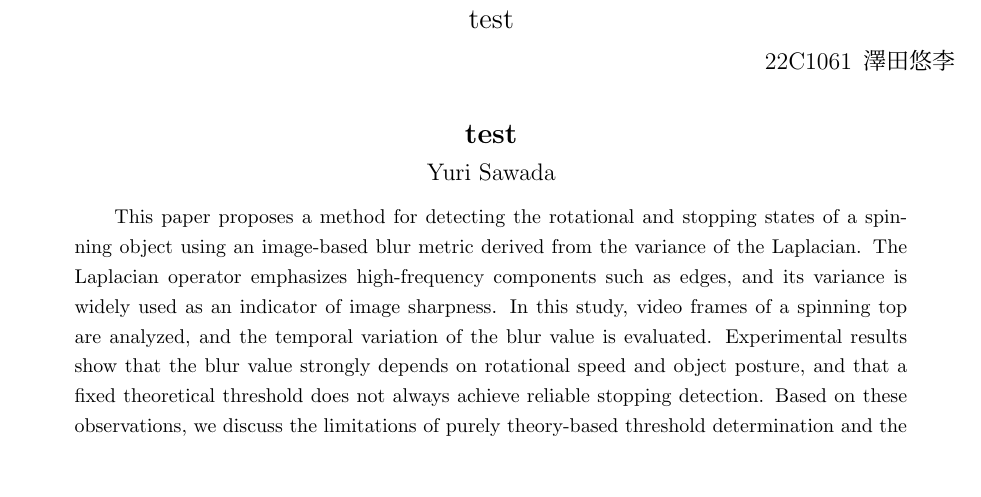
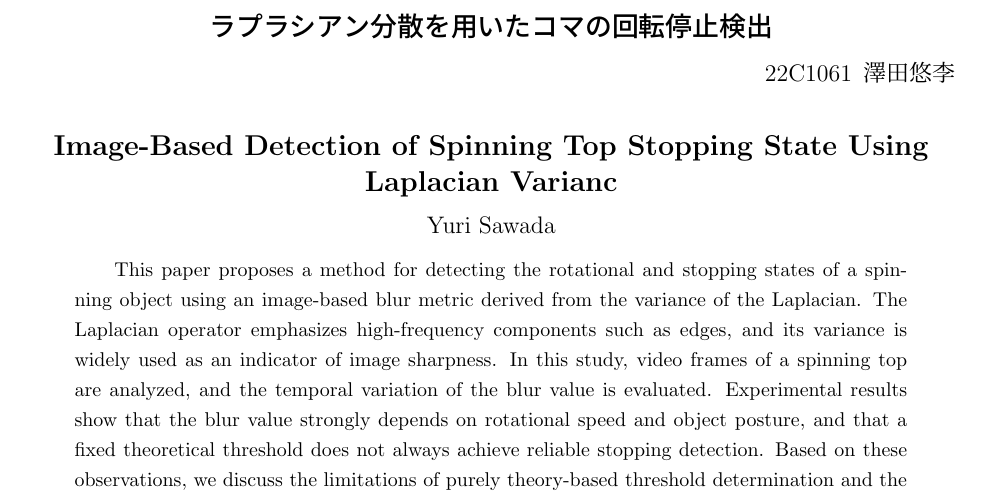
Before and after one commit to Roselibery/graduation_thesis_abst, a LaTeX thesis (b-thesis_abst.tex): part of page 1 of 2, cut at the place of the change, the shorter picture padded with empty space. Compiled offline with pLaTeX and dvipdfmx.

Commit message:
タイトル記入

```diff
--- a/b-thesis_abst.tex
+++ b/b-thesis_abst.tex
@@ -15,8 +15,8 @@
 
     \makeatletter
     \doctype{2025年度卒業論文概要}
-    \title{test}{}
-    \etitle{test} {}
+    \title{ラプラシアン分散を用いたコマの回転停止検出}{}
+    \etitle{Image-Based Detection of Spinning Top Stopping State Using Laplacian Varianc} {}
 
     \author{22C1061\hspace{.5zw}澤田悠李}
     \eauthor{Yuri Sawada}
```
Also changed, not shown: tmp.tex (+2 -2 lines), b-thesis_abst.pdf.
